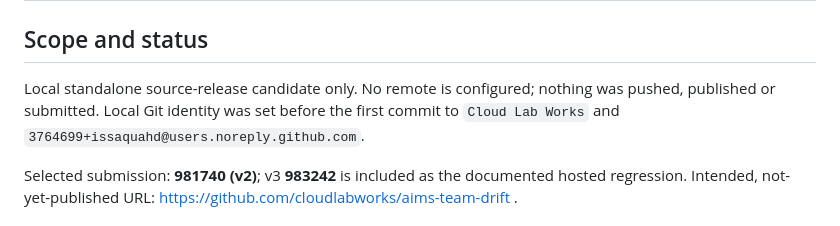
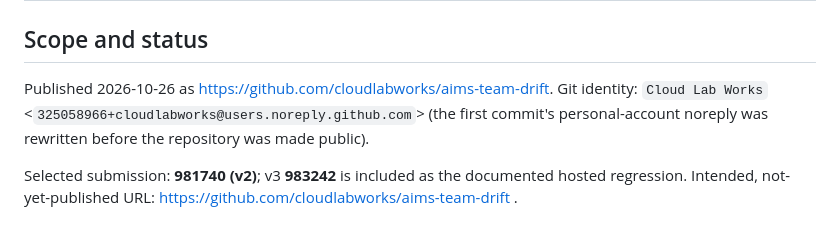
Before and after one commit to cloudlabworks/aims-team-drift, a Markdown page: RELEASE_CHECK.md, the part around the change. Drawn GitHub-style.

Commit message:
RELEASE_CHECK: published location and identity

```diff
--- a/RELEASE_CHECK.md
+++ b/RELEASE_CHECK.md
@@ -2,7 +2,7 @@
 
 ## Scope and status
 
-Local standalone source-release candidate only. No remote is configured; nothing was pushed, published or submitted. Local Git identity was set before the first commit to `Cloud Lab Works` and `3764699+issaquahd@users.noreply.github.com`.
+Published 2026-10-26 as https://github.com/cloudlabworks/aims-team-drift. Git identity: `Cloud Lab Works` <`325058966+cloudlabworks@users.noreply.github.com`> (the first commit's personal-account noreply was rewritten before the repository was made public).
 
 Selected submission: **981740 (v2)**; v3 **983242** is included as the documented hosted regression. Intended, not-yet-published URL: https://github.com/cloudlabworks/aims-team-drift .
 
```
